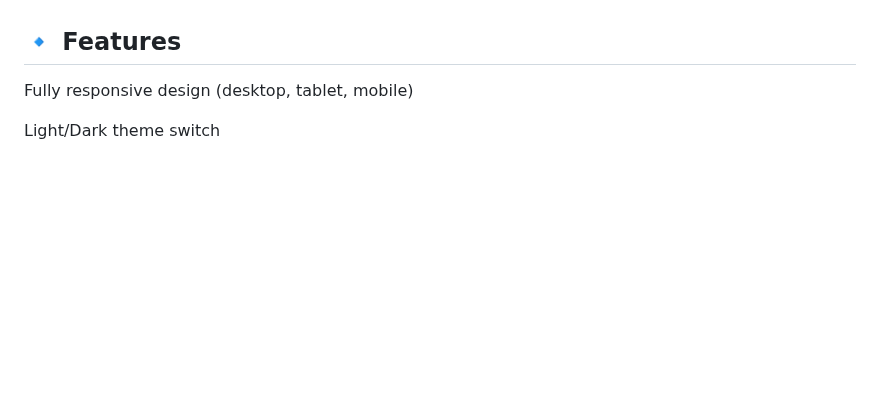
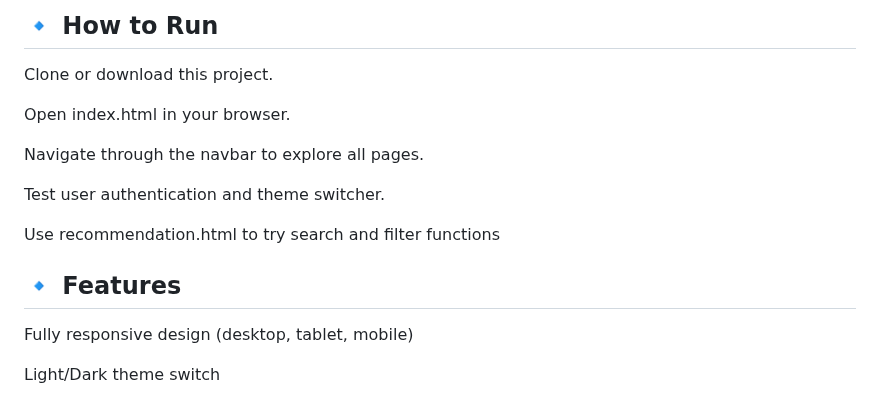
Before and after one commit to AlikhanF2006/Assignment_4_web, a Markdown page: README.md, the part around one of its changes. Drawn GitHub-style; blank space fills up the shorter version.

```diff
--- a/README.md
+++ b/README.md
@@ -15,3 +85,13 @@ It includes multiple HTML pages, custom CSS styles, and JavaScript functionality
+## 🔹 How to Run
+Clone or download this project.
+
+Open index.html in your browser.
+
+Navigate through the navbar to explore all pages.
+
+Test user authentication and theme switcher.
+
+Use recommendation.html to try search and filter functions
 
 
 ## 🔹 Features
```
Also changed, not shown: other parts of README.md (+80 -10 lines).
